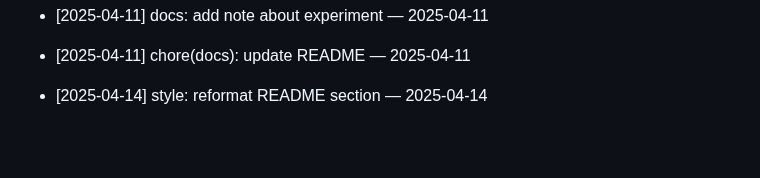
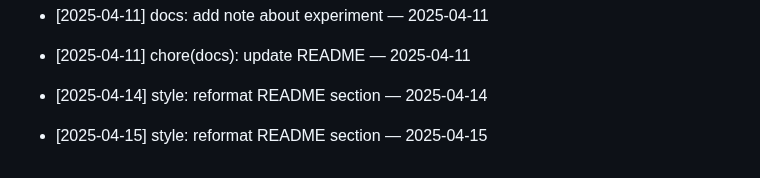
Before and after one commit to ilhomJohn81/devops-2025, a Markdown page: README.md, the part around the change. Rendered like a GitHub page; blank space fills up the shorter version.

Commit message:
style: reformat README section — 2025-04-15

```diff
--- a/README.md
+++ b/README.md
@@ -716,3 +716,5 @@ Git workflow to reconcile your branch with main
 - [2025-04-11] chore(docs): update README — 2025-04-11
 
 - [2025-04-14] style: reformat README section — 2025-04-14
+
+- [2025-04-15] style: reformat README section — 2025-04-15
```
